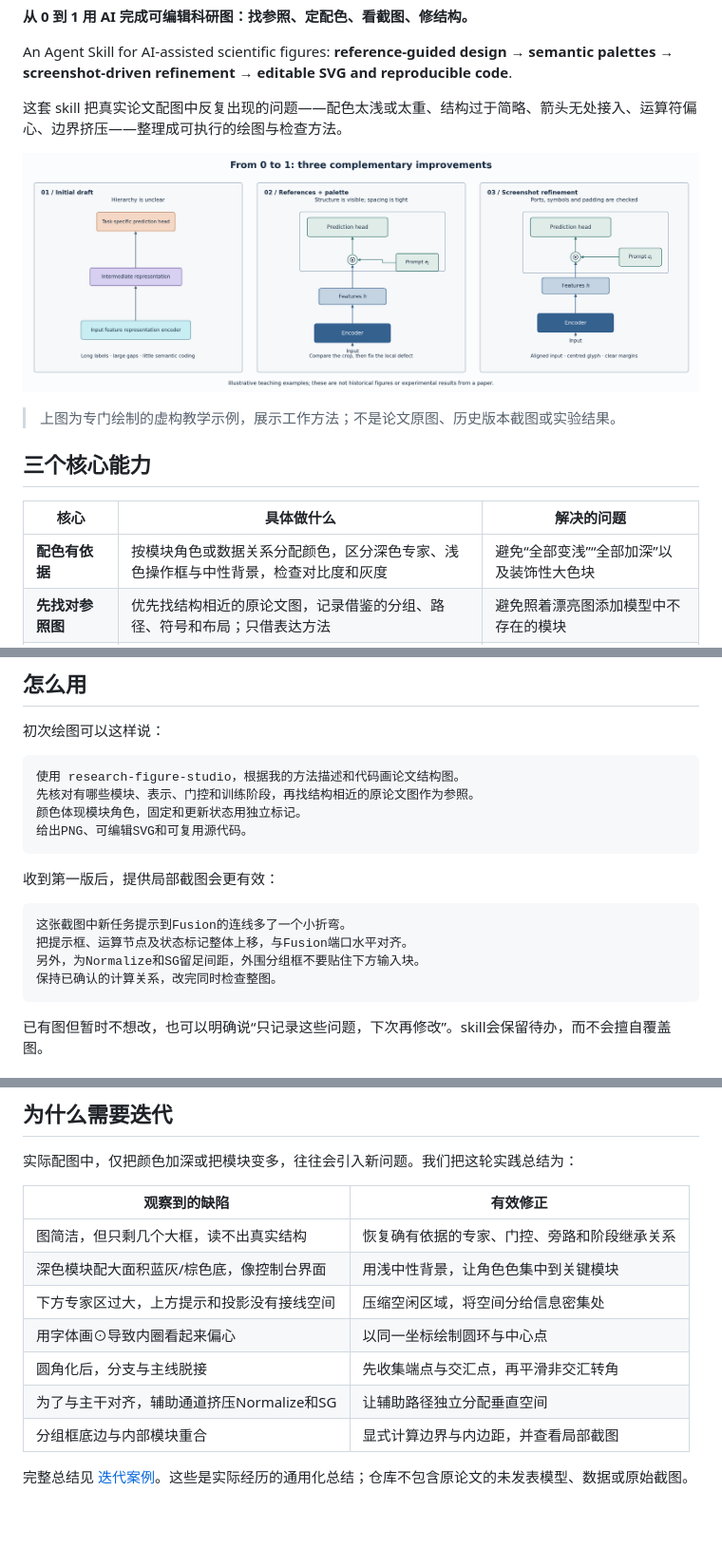
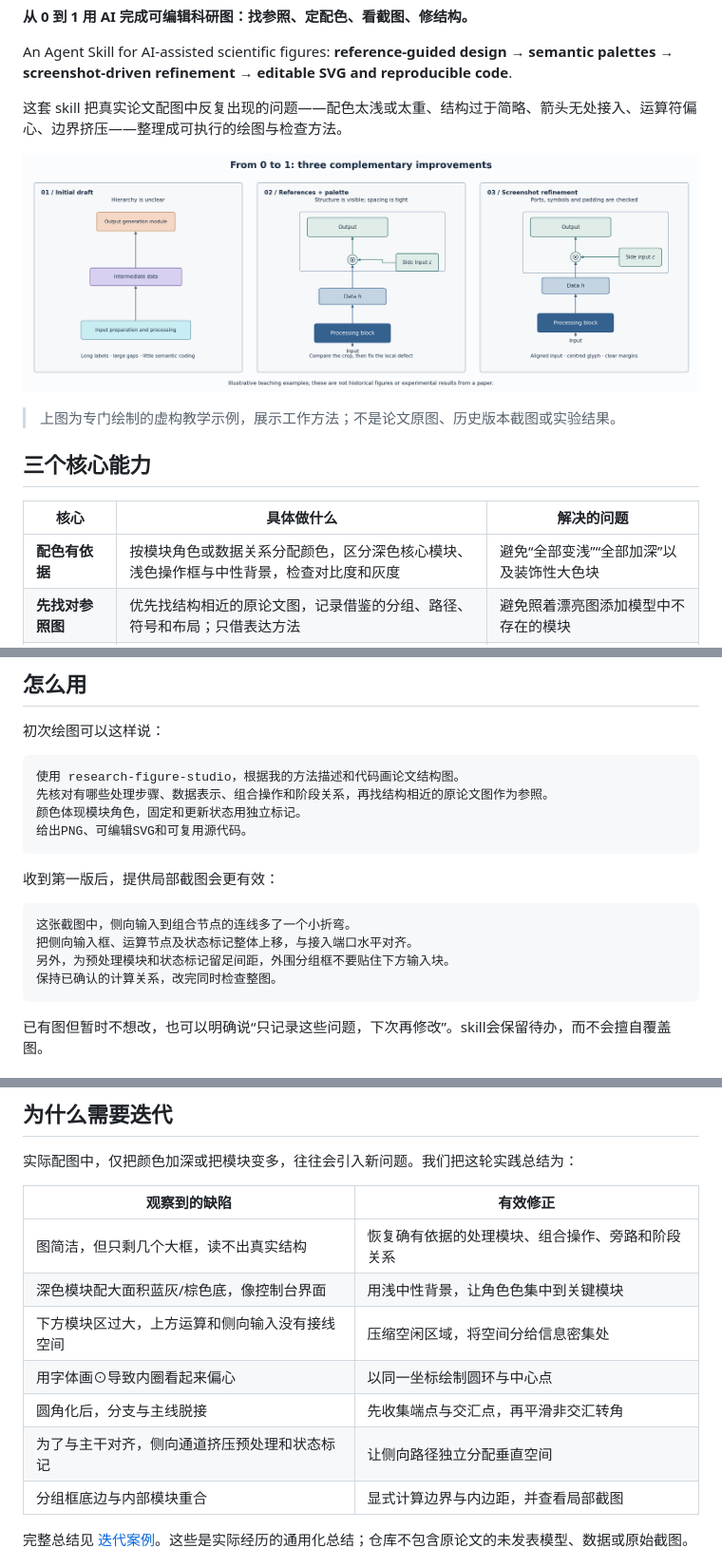
Before and after one commit to aru0988/research-figure-studio, a Markdown page: README.md, 3 parts joined by grey strips. Shown at 95% size. Rendered like a GitHub page; pictures changed too: docs/images/iteration-board.png; blank space fills up the shorter version.

````diff
--- a/README.md
+++ b/README.md
@@ -16,7 +16,7 @@ An Agent Skill for AI-assisted scientific figures: **reference-guided design →
 
 | 核心 | 具体做什么 | 解决的问题 |
 | --- | --- | --- |
-| **配色有依据** | 按模块角色或数据关系分配颜色，区分深色专家、浅色操作框与中性背景，检查对比度和灰度 | 避免“全部变浅”“全部加深”以及装饰性大色块 |
+| **配色有依据** | 按模块角色或数据关系分配颜色，区分深色核心模块、浅色操作框与中性背景，检查对比度和灰度 | 避免“全部变浅”“全部加深”以及装饰性大色块 |
 | **先找对参照图** | 优先找结构相近的原论文图，记录借鉴的分组、路径、符号和布局；只借表达方法 | 避免照着漂亮图添加模型中不存在的模块 |
 | **对照截图逐处修正** | 把“这里看着不舒服”转换为可定位的端口、圆角、内边距、对齐与空间分配问题 | 避免每次推倒重画；修一个区域时同步检查整张图 |
 
@@ -40,7 +40,7 @@ npx skills add aru0988/research-figure-studio --skill research-figure-studio -a
 
 ```text
 使用 research-figure-studio，根据我的方法描述和代码画论文结构图。
-先核对有哪些模块、表示、门控和训练阶段，再找结构相近的原论文图作为参照。
+先核对有哪些处理步骤、数据表示、组合操作和阶段关系，再找结构相近的原论文图作为参照。
 颜色体现模块角色，固定和更新状态用独立标记。
 给出PNG、可编辑SVG和可复用源代码。
 ```
@@ -48,9 +48,9 @@ npx skills add aru0988/research-figure-studio --skill research-figure-studio -a
 收到第一版后，提供局部截图会更有效：
 
 ```text
-这张截图中新任务提示到Fusion的连线多了一个小折弯。
-把提示框、运算节点及状态标记整体上移，与Fusion端口水平对齐。
-另外，为Normalize和SG留足间距，外围分组框不要贴住下方输入块。
+这张截图中，侧向输入到组合节点的连线多了一个小折弯。
+把侧向输入框、运算节点及状态标记整体上移，与接入端口水平对齐。
+另外，为预处理模块和状态标记留足间距，外围分组框不要贴住下方输入块。
 保持已确认的计算关系，改完同时检查整图。
 ```
 
@@ -76,12 +76,12 @@ Python组件提供稳定的语义色、对比度计算、保护分支锚点的
 
 | 观察到的缺陷 | 有效修正 |
 | --- | --- |
-| 图简洁，但只剩几个大框，读不出真实结构 | 恢复确有依据的专家、门控、旁路和阶段继承关系 |
+| 图简洁，但只剩几个大框，读不出真实结构 | 恢复确有依据的处理模块、组合操作、旁路和阶段关系 |
 | 深色模块配大面积蓝灰/棕色底，像控制台界面 | 用浅中性背景，让角色色集中到关键模块 |
-| 下方专家区过大，上方提示和投影没有接线空间 | 压缩空闲区域，将空间分给信息密集处 |
+| 下方模块区过大，上方运算和侧向输入没有接线空间 | 压缩空闲区域，将空间分给信息密集处 |
 | 用字体画⊙导致内圈看起来偏心 | 以同一坐标绘制圆环与中心点 |
 | 圆角化后，分支与主线脱接 | 先收集端点与交汇点，再平滑非交汇转角 |
-| 为了与主干对齐，辅助通道挤压Normalize和SG | 让辅助路径独立分配垂直空间 |
+| 为了与主干对齐，侧向通道挤压预处理和状态标记 | 让侧向路径独立分配垂直空间 |
 | 分组框底边与内部模块重合 | 显式计算边界与内边距，并查看局部截图 |
 
 完整总结见 [迭代案例](skills/research-figure-studio/references/case-study.md)。这些是实际经历的通用化总结；仓库不包含原论文的未发表模型、数据或原始截图。
````
Also changed, not shown: other parts of README.md (+1 -1 lines), skills/research-figure-studio/SKILL.md (+8 -8 lines), docs/images/editable-architecture.png, 9 other files.
